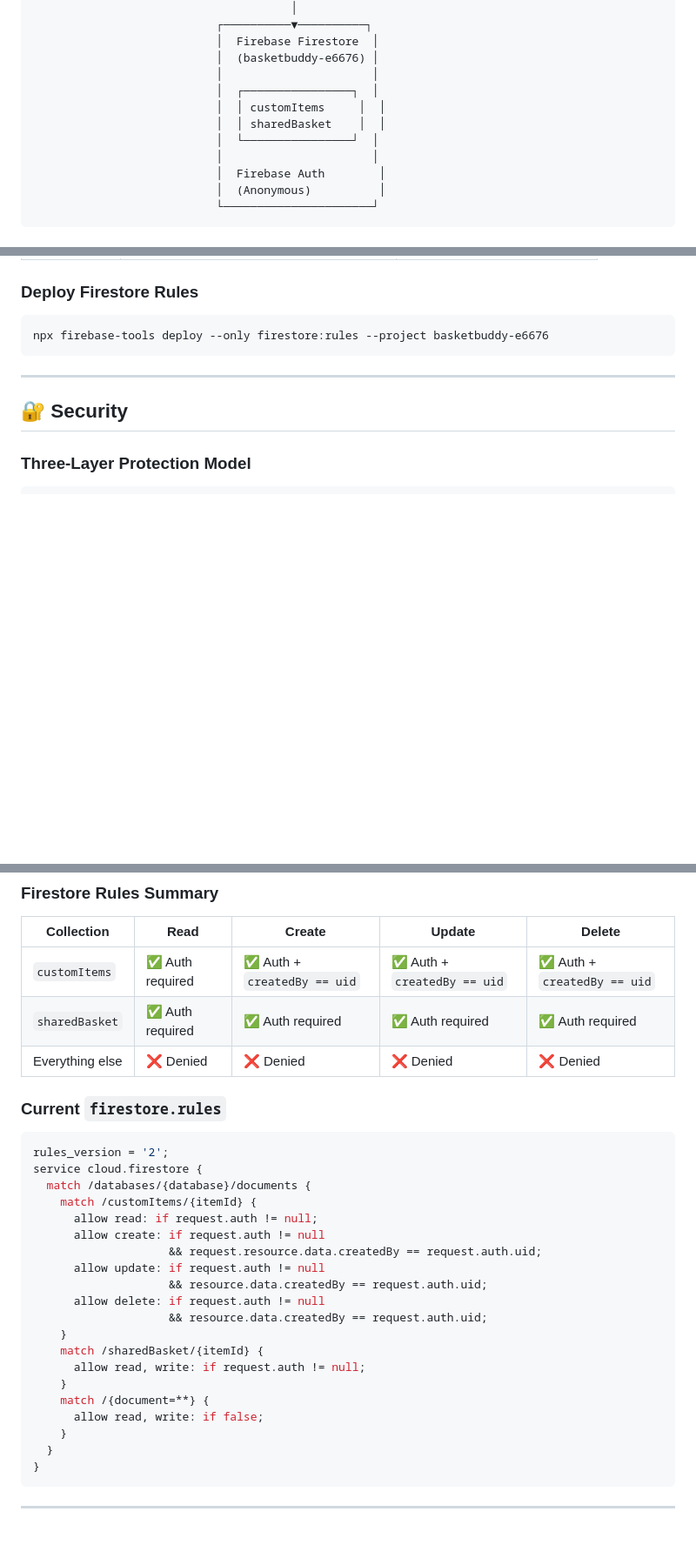
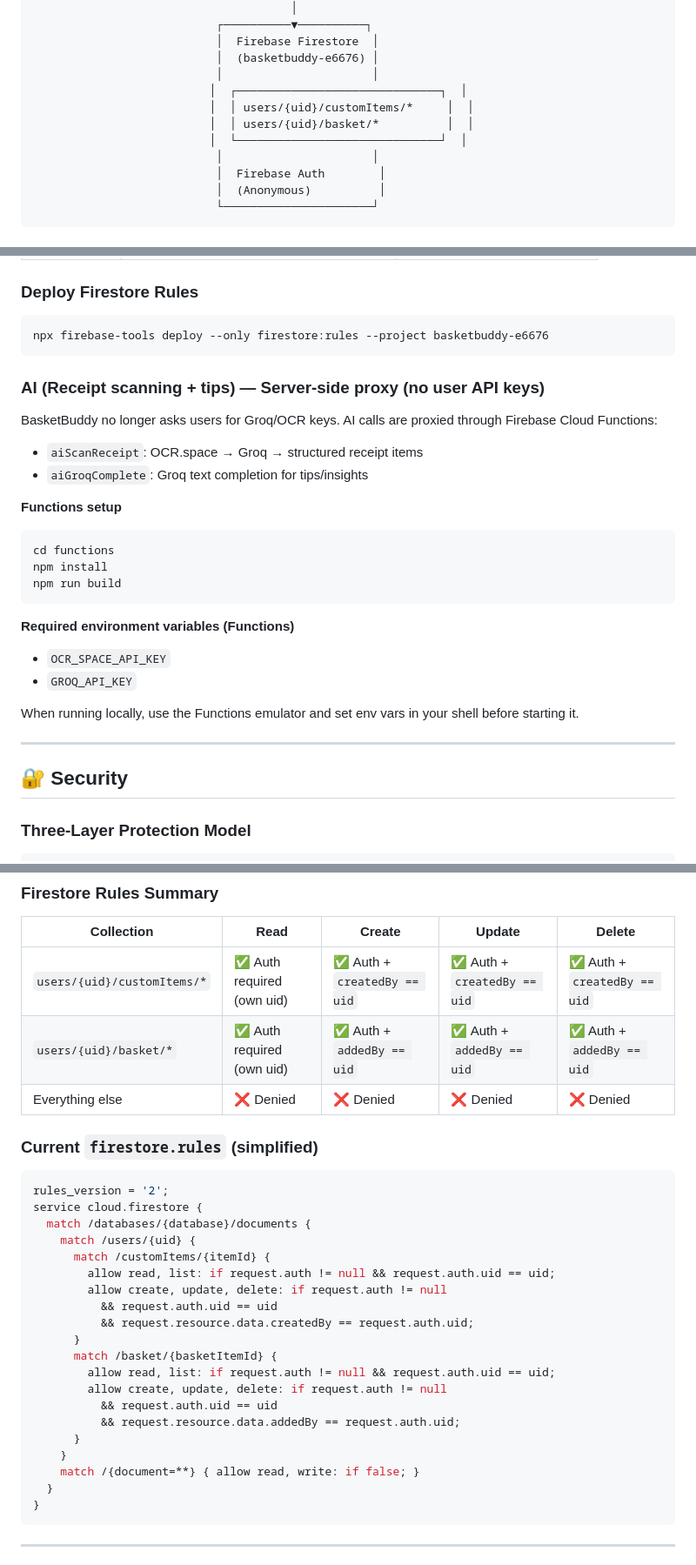
Before and after one commit to DvbyDt/BasketBuddy, a Markdown page: README.md, 3 parts joined by grey strips. Shown at 87% size. Drawn GitHub-style; blank space fills up the shorter version.

````diff
--- a/README.md
+++ b/README.md
@@ -123,10 +137,10 @@ Each item shows a **5-week bar chart** with one bar per week per store, color-co
                            │  Firebase Firestore  │
                            │  (basketbuddy-e6676) │
                            │                      │
-                           │  ┌────────────────┐  │
-                           │  │ customItems     │  │
-                           │  │ sharedBasket    │  │
-                           │  └────────────────┘  │
+                          │  ┌──────────────────────────────┐  │
+                          │  │ users/{uid}/customItems/*     │  │
+                          │  │ users/{uid}/basket/*          │  │
+                          │  └──────────────────────────────┘  │
                            │                      │
                            │  Firebase Auth        │
                            │  (Anonymous)          │
@@ -521,6 +581,28 @@ User A adds "Oat Milk"          User B sees it instantly
 npx firebase-tools deploy --only firestore:rules --project basketbuddy-e6676
 ```
 
+### AI (Receipt scanning + tips) — Server-side proxy (no user API keys)
+
+BasketBuddy no longer asks users for Groq/OCR keys. AI calls are proxied through Firebase Cloud Functions:
+
+- `aiScanReceipt`: OCR.space → Groq → structured receipt items
+- `aiGroqComplete`: Groq text completion for tips/insights
+
+**Functions setup**
+
+```bash
+cd functions
+npm install
+npm run build
+```
+
+**Required environment variables (Functions)**
+
+- `OCR_SPACE_API_KEY`
+- `GROQ_API_KEY`
+
+When running locally, use the Functions emulator and set env vars in your shell before starting it.
+
 ---
 
 ## 🔐 Security
@@ -550,31 +632,31 @@ npx firebase-tools deploy --only firestore:rules --project basketbuddy-e6676
 
 | Collection | Read | Create | Update | Delete |
 |-----------|------|--------|--------|--------|
-| `customItems` | ✅ Auth required | ✅ Auth + `createdBy == uid` | ✅ Auth + `createdBy == uid` | ✅ Auth + `createdBy == uid` |
-| `sharedBasket` | ✅ Auth required | ✅ Auth required | ✅ Auth required | ✅ Auth required |
+| `users/{uid}/customItems/*` | ✅ Auth required (own uid) | ✅ Auth + `createdBy == uid` | ✅ Auth + `createdBy == uid` | ✅ Auth + `createdBy == uid` |
+| `users/{uid}/basket/*` | ✅ Auth required (own uid) | ✅ Auth + `addedBy == uid` | ✅ Auth + `addedBy == uid` | ✅ Auth + `addedBy == uid` |
 | Everything else | ❌ Denied | ❌ Denied | ❌ Denied | ❌ Denied |
 
-### Current `firestore.rules`
+### Current `firestore.rules` (simplified)
 
 ```javascript
 rules_version = '2';
 service cloud.firestore {
   match /databases/{database}/documents {
-    match /customItems/{itemId} {
-      allow read: if request.auth != null;
-      allow create: if request.auth != null
-                    && request.resource.data.createdBy == request.auth.uid;
-      allow update: if request.auth != null
-                    && resource.data.createdBy == request.auth.uid;
-      allow delete: if request.auth != null
-                    && resource.data.createdBy == request.auth.uid;
+    match /users/{uid} {
+      match /customItems/{itemId} {
+        allow read, list: if request.auth != null && request.auth.uid == uid;
+        allow create, update, delete: if request.auth != null
+          && request.auth.uid == uid
+          && request.resource.data.createdBy == request.auth.uid;
+      }
+      match /basket/{basketItemId} {
+        allow read, list: if request.auth != null && request.auth.uid == uid;
+        allow create, update, delete: if request.auth != null
+          && request.auth.uid == uid
+          && request.resource.data.addedBy == request.auth.uid;
+      }
     }
-    match /sharedBasket/{itemId} {
-      allow read, write: if request.auth != null;
-    }
-    match /{document=**} {
-      allow read, write: if false;
-    }
+    match /{document=**} { allow read, write: if false; }
   }
 }
 ```
````
Also changed, not shown: other parts of README.md (+63 -3 lines).
